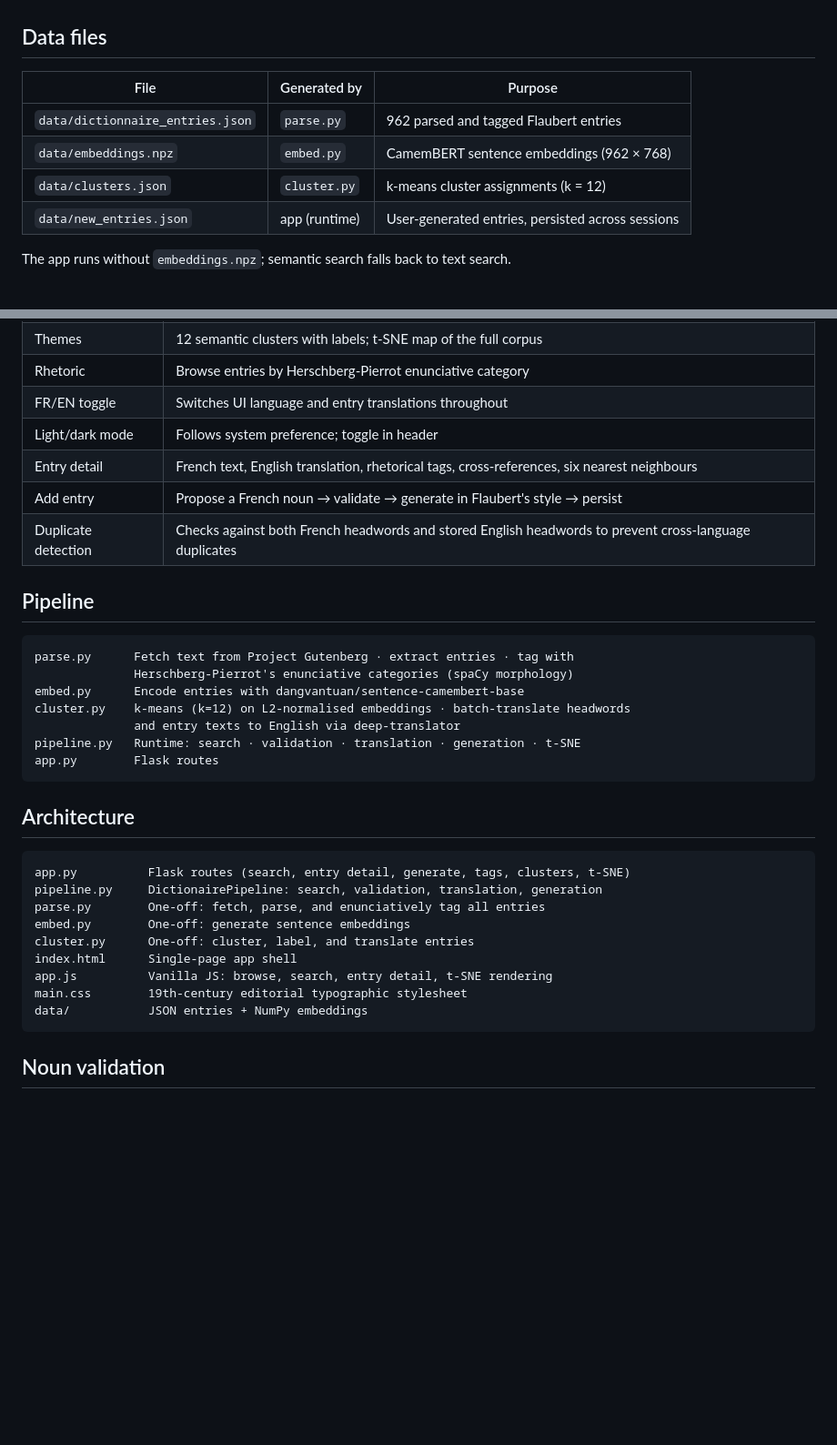
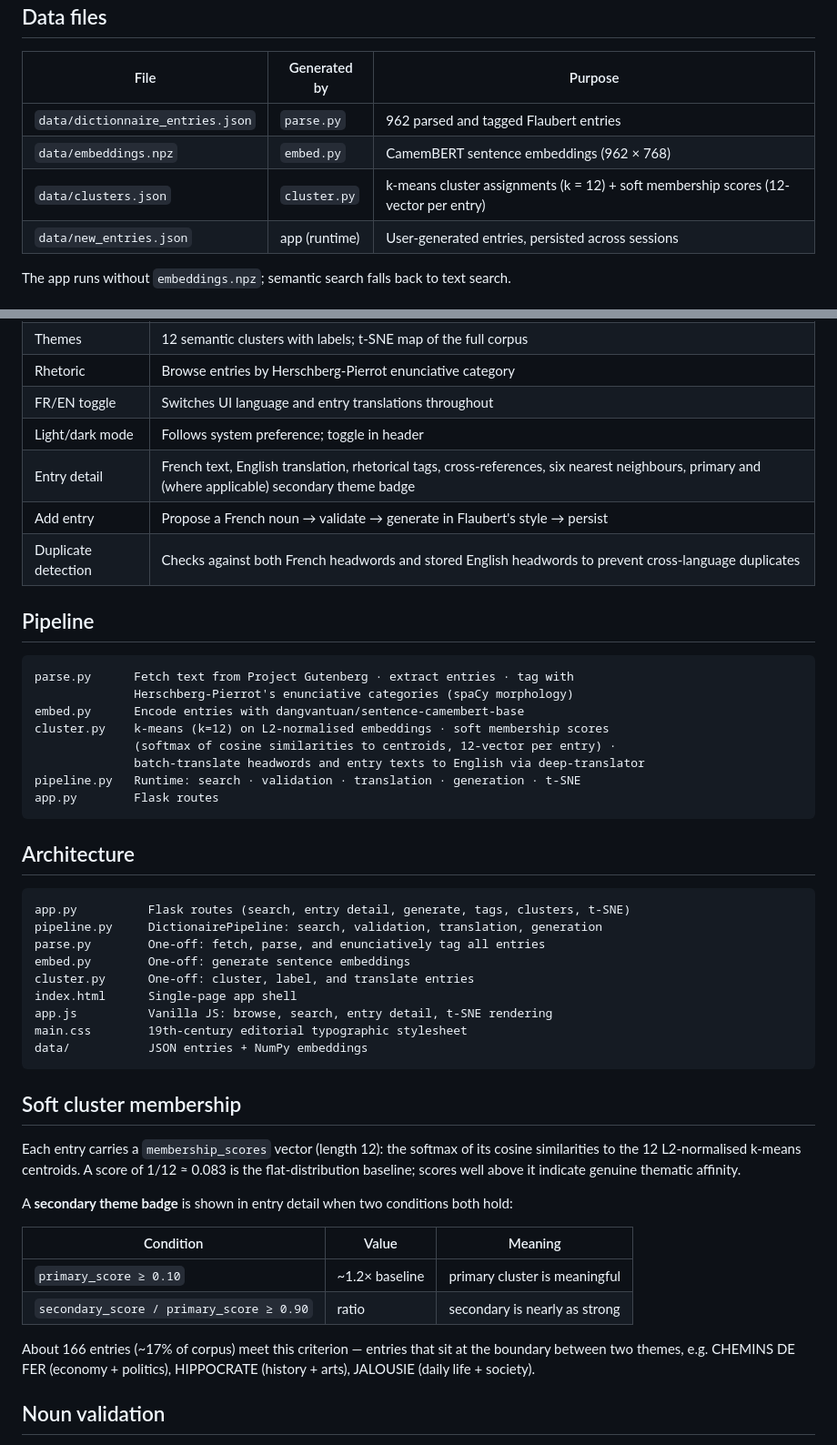
Before and after one commit to mbwolff/dictionnaire-idees-recues, a Markdown page: README.md, 2 parts joined by grey strips. Shown at 91% size. GitHub-like rendering; blank space fills up the shorter version.

Commit message:
Update README for soft cluster membership
Documents membership_scores vector, secondary theme badge logic and
compound criterion (primary ≥ 0.10, sec/pri ≥ 0.90), and ~166 qualifying
entries. Updates data file table and pipeline description.

Co-Authored-By: Claude Sonnet 4.6 <noreply@anthropic.com>

````diff
--- a/README.md
+++ b/README.md
@@ -33,7 +33,7 @@ Port 5050 is used because macOS AirPlay Receiver occupies port 5000 and returns
 |---|---|---|
 | `data/dictionnaire_entries.json` | `parse.py` | 962 parsed and tagged Flaubert entries |
 | `data/embeddings.npz` | `embed.py` | CamemBERT sentence embeddings (962 × 768) |
-| `data/clusters.json` | `cluster.py` | k-means cluster assignments (k = 12) |
+| `data/clusters.json` | `cluster.py` | k-means cluster assignments (k = 12) + soft membership scores (12-vector per entry) |
 | `data/new_entries.json` | app (runtime) | User-generated entries, persisted across sessions |
 
 The app runs without `embeddings.npz`; semantic search falls back to text search.
@@ -49,7 +49,7 @@ The app runs without `embeddings.npz`; semantic search falls back to text search
 | Rhetoric | Browse entries by Herschberg-Pierrot enunciative category |
 | FR/EN toggle | Switches UI language and entry translations throughout |
 | Light/dark mode | Follows system preference; toggle in header |
-| Entry detail | French text, English translation, rhetorical tags, cross-references, six nearest neighbours |
+| Entry detail | French text, English translation, rhetorical tags, cross-references, six nearest neighbours, primary and (where applicable) secondary theme badge |
 | Add entry | Propose a French noun → validate → generate in Flaubert's style → persist |
 | Duplicate detection | Checks against both French headwords and stored English headwords to prevent cross-language duplicates |
 
@@ -59,8 +59,9 @@ The app runs without `embeddings.npz`; semantic search falls back to text search
 parse.py      Fetch text from Project Gutenberg · extract entries · tag with
               Herschberg-Pierrot's enunciative categories (spaCy morphology)
 embed.py      Encode entries with dangvantuan/sentence-camembert-base
-cluster.py    k-means (k=12) on L2-normalised embeddings · batch-translate headwords
-              and entry texts to English via deep-translator
+cluster.py    k-means (k=12) on L2-normalised embeddings · soft membership scores
+              (softmax of cosine similarities to centroids, 12-vector per entry) ·
+              batch-translate headwords and entry texts to English via deep-translator
 pipeline.py   Runtime: search · validation · translation · generation · t-SNE
 app.py        Flask routes
 ```
@@ -78,6 +79,23 @@ app.js          Vanilla JS: browse, search, entry detail, t-SNE rendering
 main.css        19th-century editorial typographic stylesheet
 data/           JSON entries + NumPy embeddings
 ```
+
+## Soft cluster membership
+
+Each entry carries a `membership_scores` vector (length 12): the softmax of its
+cosine similarities to the 12 L2-normalised k-means centroids. A score of 1/12 ≈ 0.083
+is the flat-distribution baseline; scores well above it indicate genuine thematic affinity.
+
+A **secondary theme badge** is shown in entry detail when two conditions both hold:
+
+| Condition | Value | Meaning |
+|---|---|---|
+| `primary_score ≥ 0.10` | ~1.2× baseline | primary cluster is meaningful |
+| `secondary_score / primary_score ≥ 0.90` | ratio | secondary is nearly as strong |
+
+About 166 entries (~17% of corpus) meet this criterion — entries that sit at the boundary
+between two themes, e.g. CHEMINS DE FER (economy + politics), HIPPOCRATE (history + arts),
+JALOUSIE (daily life + society).
 
 ## Noun validation
 
````
